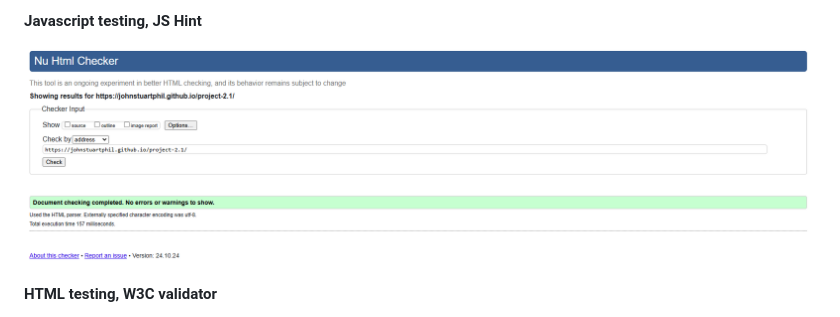
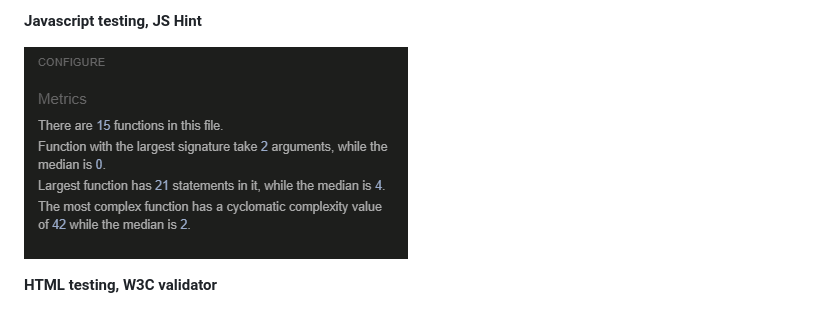
Before and after one commit to JohnStuartPhil/project-2-rpsls, a Markdown page: README.md, the part around the change printed below. GitHub-like rendering; pictures changed too: assets/imagesforreadme/jshintvalidator.PNG (added).

Commit message:
Add JS HInt and CSS validator

```diff
--- a/README.md
+++ b/README.md
@@ -60,7 +60,7 @@ The rules of Rock, Paper, Scissors, Lizard, Spock expand on the rules of Rock, P
 
 **Javascript testing, JS Hint**
 
-![JS Hint screenshot](assets/imagesforreadme/w3chtmlvalidator.PNG)
+![JS Hint screenshot](assets/imagesforreadme/jshintvalidator.PNG)
 
 **HTML testing, W3C validator**
 
```
Also changed, not shown: other parts of README.md (+2 -2 lines), assets/imagesforreadme/w3ccssvalidator.png (added), 2 other files.
